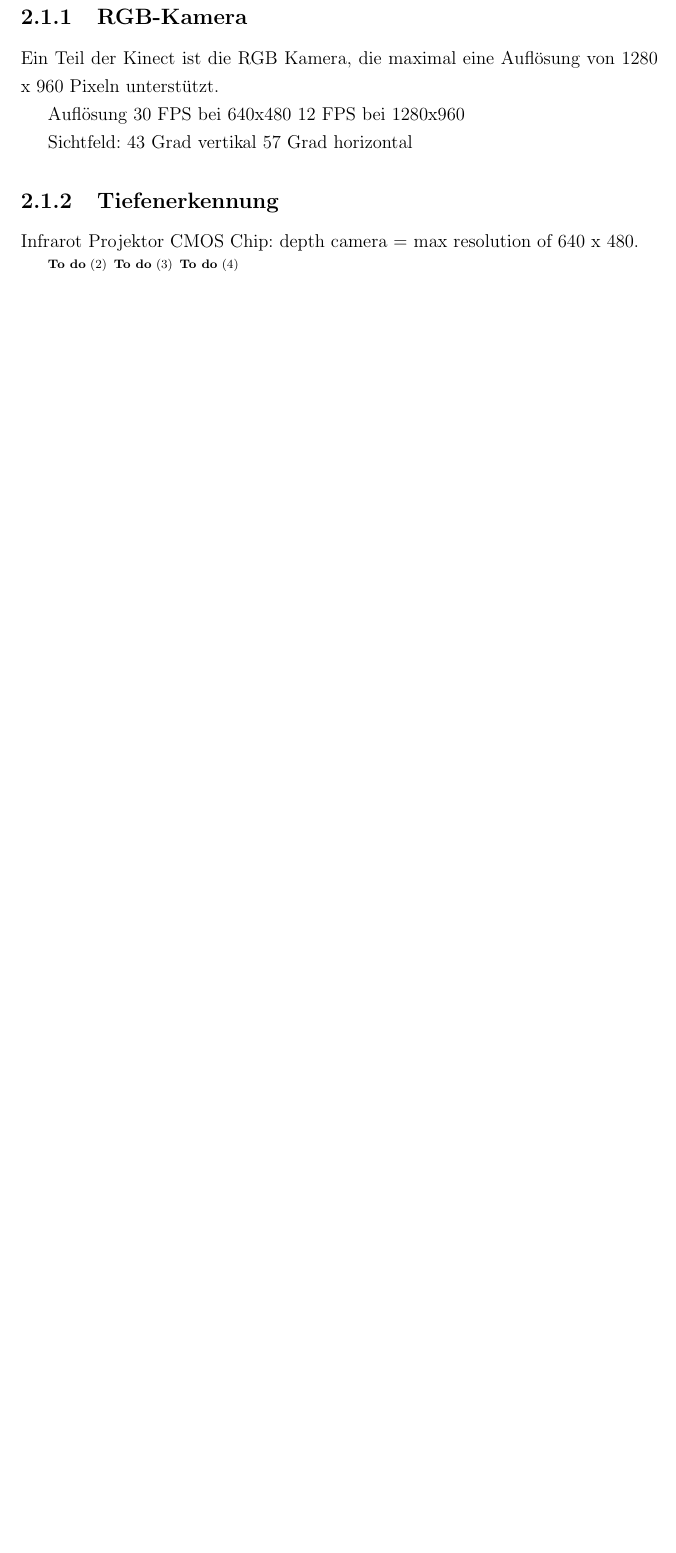
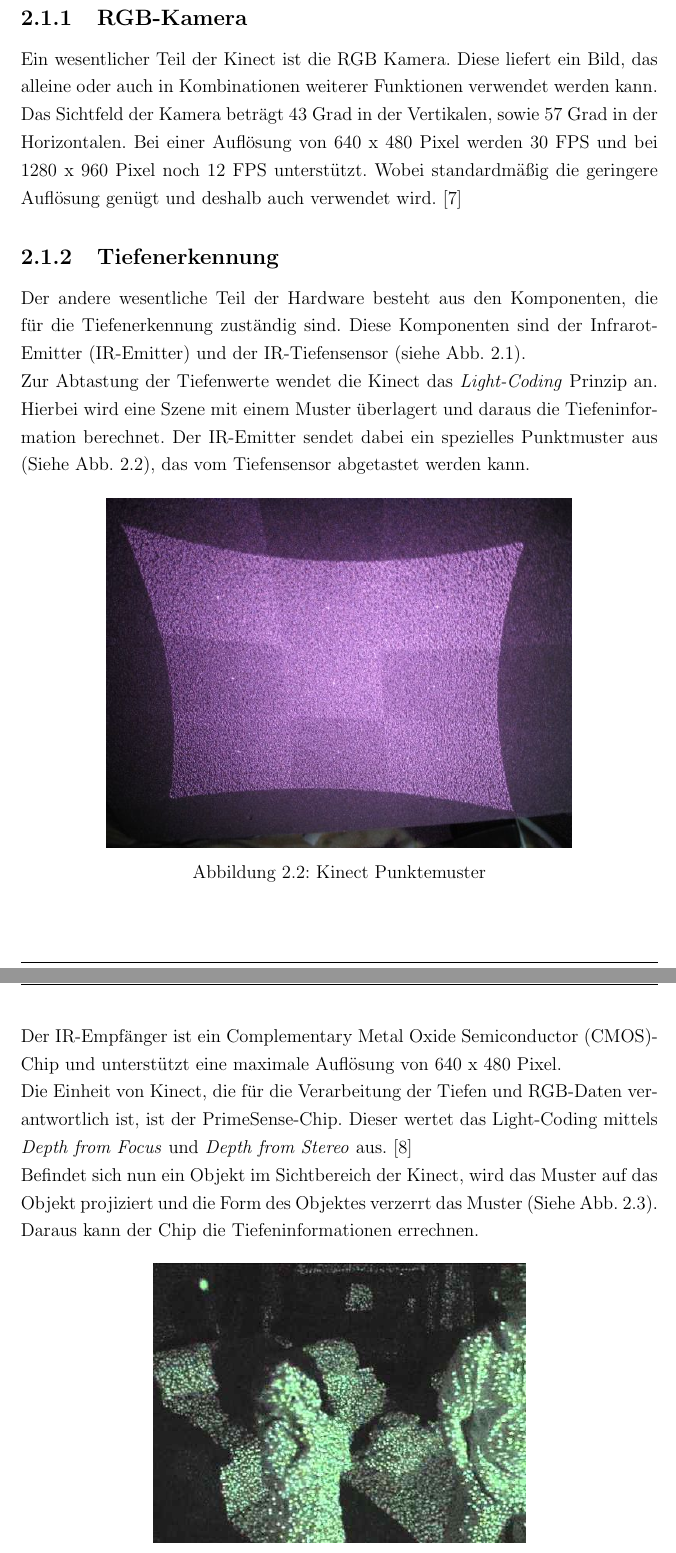
Before and after one commit to kinectNao/rednao, a LaTeX document (Dokumentation/Projektbericht.tex, which reads Dokumentation/Kapitel/Kinect/Hardware.tex): part of page 13 of 35 before the commit and two parts of pages 13 and 14 of 37 after it, the two joined at a grey line, cut so that both start at the same text, the shorter picture padded with empty space. Compiled offline with pdfLaTeX.

Commit message:
Kinect-Hardware Kapitel um Tiefenstream Erweitert

```diff
--- a/Dokumentation/Kapitel/Kinect/Hardware.tex
+++ b/Dokumentation/Kapitel/Kinect/Hardware.tex
@@ -17,21 +17,44 @@ zu realisieren. \cite{webb2012beginning}
 
 \subsection{RGB-Kamera}
 
-	Ein Teil der Kinect ist die RGB Kamera, die maximal eine Auflösung von 1280 x 960 Pixeln
-	unterstützt.
-
-	Auflösung
-	30 FPS bei 640x480
-	12 FPS bei 1280x960
-
-	Sichtfeld:
-	43 Grad vertikal
-	57 Grad horizontal
+	Ein wesentlicher Teil der Kinect ist die RGB Kamera. Diese liefert ein Bild, das alleine
+	oder auch in Kombinationen weiterer Funktionen verwendet werden kann.
+	Das Sichtfeld der Kamera beträgt 43 Grad in der Vertikalen, sowie 57 Grad in der Horizontalen.
+	Bei einer Auflösung von 640 x 480 Pixel werden 30 FPS und bei 1280 x 960 Pixel noch 12 FPS unterstützt.
+	Wobei standardmäßig die geringere Auflösung genügt und deshalb auch verwendet wird.
+	\cite{jana2012kinect}
 
 \subsection{Tiefenerkennung}
-	Infrarot Projektor
-	CMOS Chip: depth camera 	= max resolution of 640 x 480.
 
-	\todo{Triangulation}
-	\todo{PrimeSense}
-	\todo{Bild Triangulation}
+	Der andere wesentliche Teil der Hardware besteht aus den Komponenten, die für die Tiefenerkennung
+	zuständig sind. Diese Komponenten sind der \acf{IR-Emitter} und der IR-Tiefensensor (siehe	 Abb.
+	\ref{f:kinect_hardware}).\\
+	\noindent
+	Zur Abtastung der Tiefenwerte wendet die Kinect das \textit{Light-Coding} Prinzip an. Hierbei wird
+	eine Szene mit einem Muster überlagert und daraus die Tiefeninformation berechnet.
+	Der \acs{IR-Emitter} sendet dabei ein spezielles Punktmuster aus (Siehe Abb. \ref{f:kinect_dots}),
+	das vom Tiefensensor abgetastet werden kann.
+
+	\begin{figure}[H]
+		\centering
+		\includegraphics[scale=0.5]{Bilder/kinect_dots.jpg}
+		\caption{Kinect Punktemuster}
+		\label{f:kinect_dots}
+	\end{figure}
+
+	\noindent
+	Der IR-Empfänger ist ein \acf{CMOS}-Chip und unterstützt eine maximale Auflösung
+	von 640 x 480 Pixel.
+	\\
+	Die Einheit von Kinect, die für die Verarbeitung der Tiefen und RGB-Daten verantwortlich ist, ist
+	der PrimeSense-Chip. Dieser wertet das Light-Coding mittels \textit{Depth from Focus} und
+	\textit{Depth from Stereo} aus.\cite{pdf:maccormick}
+	\\
+	Befindet sich nun ein Objekt im Sichtbereich der Kinect, wird das Muster auf das Objekt projiziert und
+	die Form des Objektes verzerrt das Muster (Siehe Abb. \ref{f:kinect_dots_with_Object}). Daraus kann der
+	Chip die Tiefeninformationen errechnen.
+
+	\begin{figure}[H]
+		\centering
+		\includegraphics[scale=0.5]{Bilder/kinect_dots_green.jpg}
+		\caption{Kinect Objekte im Sichtraum}
```
Also changed, not shown: Dokumentation/Anhang/abkuerzungsverzeichnis.tex (+3 -1 lines), Dokumentation/Literaturverzeichnis.bib (+16 -0 lines), Dokumentation/Bilder/kinect-pattern.png (added), Dokumentation/Bilder/kinect_depth.png (added), Dokumentation/Bilder/kinect_dots.jpg (added), Dokumentation/Bilder/kinect_dots_green.jpg (added), Dokumentation/Bilder/skeleton_space.png (added), Dokumentation/Projektbericht.pdf, Dokumentation/Kapitel/Kinect/Hardware.tex (17 more changed lines).
